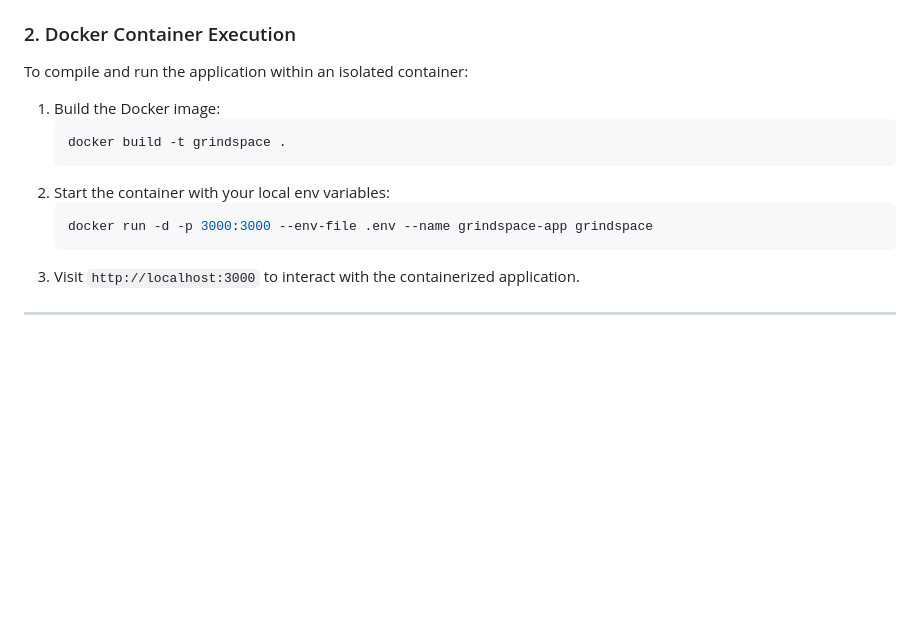
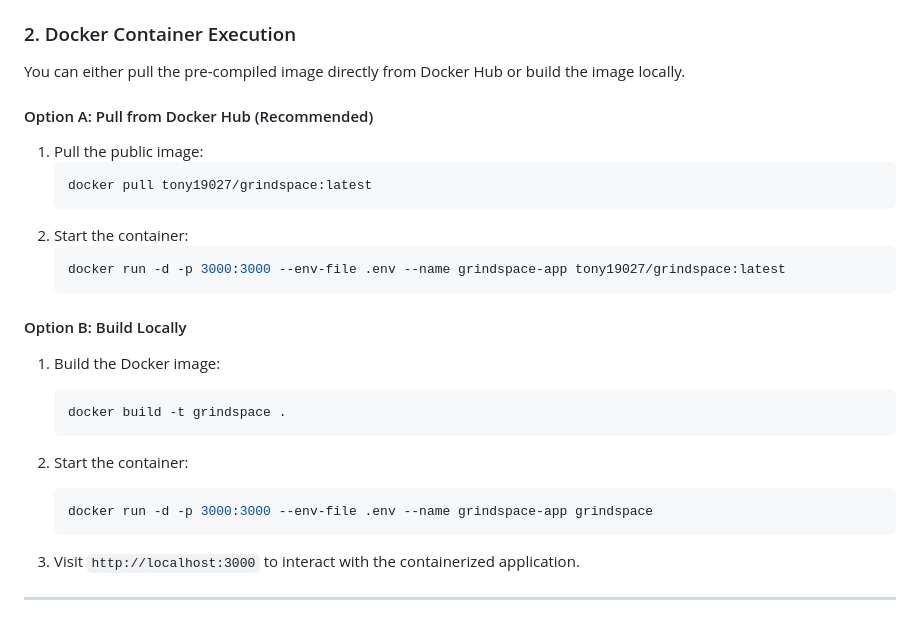
Before and after one commit to OP-Tony/GrindSpace-Task-Manager, a Markdown page: README.md, the part around the change. Rendered like a GitHub page; blank space fills up the shorter version.

Commit message:
docs: add Docker Hub pull instructions

````diff
--- a/README.md
+++ b/README.md
@@ -70,16 +70,28 @@ An iOS-inspired premium focus companion featuring offline-resilient utilities, l
 5. Open your browser and navigate to `http://localhost:3000`.
 
 ### 2. Docker Container Execution
-To compile and run the application within an isolated container:
+You can either pull the pre-compiled image directly from Docker Hub or build the image locally.
 
+#### Option A: Pull from Docker Hub (Recommended)
+1. Pull the public image:
+   ```bash
+   docker pull tony19027/grindspace:latest
+   ```
+2. Start the container:
+   ```bash
+   docker run -d -p 3000:3000 --env-file .env --name grindspace-app tony19027/grindspace:latest
+   ```
+
+#### Option B: Build Locally
 1. Build the Docker image:
    ```bash
    docker build -t grindspace .
    ```
-2. Start the container with your local env variables:
+2. Start the container:
    ```bash
    docker run -d -p 3000:3000 --env-file .env --name grindspace-app grindspace
    ```
+
 3. Visit `http://localhost:3000` to interact with the containerized application.
 
 ---
````
